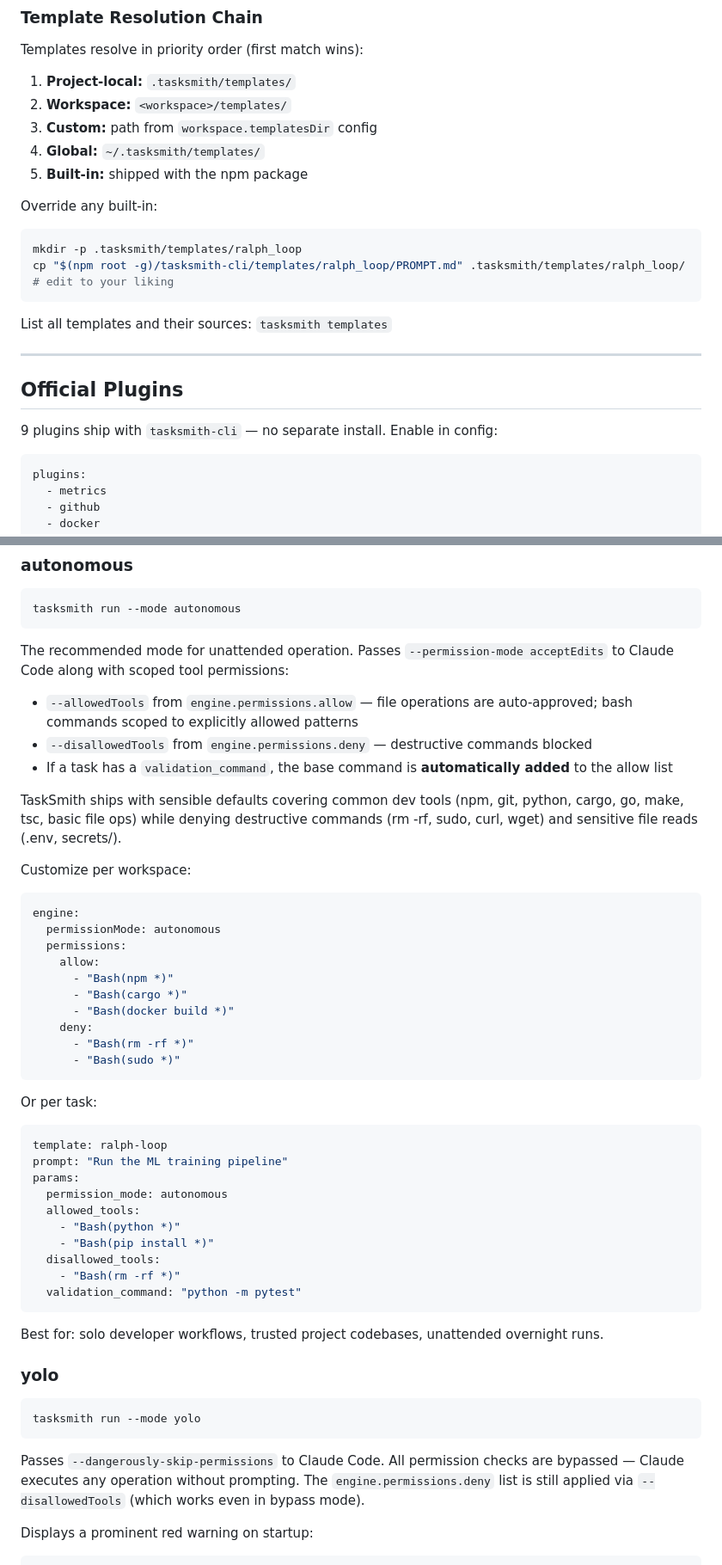
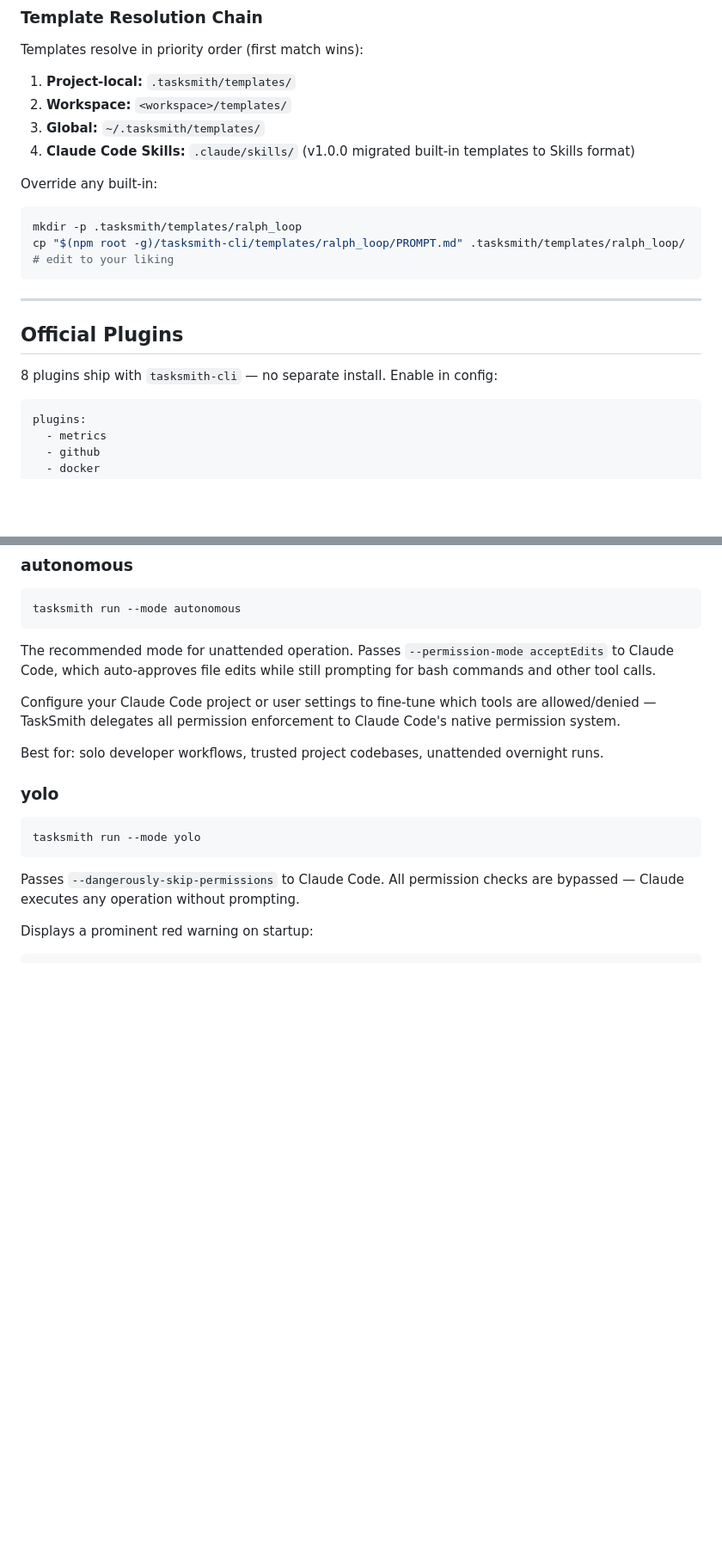
Before and after one commit to mattezell/tasksmith, a Markdown page: README.md, 2 parts joined by grey strips. Shown at 86% size. Rendered like a GitHub page; blank space fills up the shorter version.

````diff
--- a/README.md
+++ b/README.md
@@ -400,9 +350,8 @@ Templates resolve in priority order (first match wins):
 
 1. **Project-local:** `.tasksmith/templates/`
 2. **Workspace:** `<workspace>/templates/`
-3. **Custom:** path from `workspace.templatesDir` config
-4. **Global:** `~/.tasksmith/templates/`
-5. **Built-in:** shipped with the npm package
+3. **Global:** `~/.tasksmith/templates/`
+4. **Claude Code Skills:** `.claude/skills/` (v1.0.0 migrated built-in templates to Skills format)
 
 Override any built-in:
 
@@ -412,13 +361,11 @@ cp "$(npm root -g)/tasksmith-cli/templates/ralph_loop/PROMPT.md" .tasksmith/temp
 # edit to your liking
 ```
 
-List all templates and their sources: `tasksmith templates`
-
 ---
 
 ## Official Plugins
 
-9 plugins ship with `tasksmith-cli` — no separate install. Enable in config:
+8 plugins ship with `tasksmith-cli` — no separate install. Enable in config:
 
 ```yaml
 plugins:
@@ -903,43 +828,9 @@ Best for: learning the system, environments where you've already configured Clau
 tasksmith run --mode autonomous
 ```
 
-The recommended mode for unattended operation. Passes `--permission-mode acceptEdits` to Claude Code along with scoped tool permissions:
+The recommended mode for unattended operation. Passes `--permission-mode acceptEdits` to Claude Code, which auto-approves file edits while still prompting for bash commands and other tool calls.
 
-- `--allowedTools` from `engine.permissions.allow` — file operations are auto-approved; bash commands scoped to explicitly allowed patterns
-- `--disallowedTools` from `engine.permissions.deny` — destructive commands blocked
-- If a task has a `validation_command`, the base command is **automatically added** to the allow list
-
-TaskSmith ships with sensible defaults covering common dev tools (npm, git, python, cargo, go, make, tsc, basic file ops) while denying destructive commands (rm -rf, sudo, curl, wget) and sensitive file reads (.env, secrets/).
-
-Customize per workspace:
-
-```yaml
-engine:
-  permissionMode: autonomous
-  permissions:
-    allow:
-      - "Bash(npm *)"
-      - "Bash(cargo *)"
-      - "Bash(docker build *)"
-    deny:
-      - "Bash(rm -rf *)"
-      - "Bash(sudo *)"
-```
-
-Or per task:
-
-```yaml
-template: ralph-loop
-prompt: "Run the ML training pipeline"
-params:
-  permission_mode: autonomous
-  allowed_tools:
-    - "Bash(python *)"
-    - "Bash(pip install *)"
-  disallowed_tools:
-    - "Bash(rm -rf *)"
-  validation_command: "python -m pytest"
-```
+Configure your Claude Code project or user settings to fine-tune which tools are allowed/denied — TaskSmith delegates all permission enforcement to Claude Code's native permission system.
 
 Best for: solo developer workflows, trusted project codebases, unattended overnight runs.
 
@@ -949,7 +840,7 @@ Best for: solo developer workflows, trusted project codebases, unattended overni
 tasksmith run --mode yolo
 ```
 
-Passes `--dangerously-skip-permissions` to Claude Code. All permission checks are bypassed — Claude executes any operation without prompting. The `engine.permissions.deny` list is still applied via `--disallowedTools` (which works even in bypass mode).
+Passes `--dangerously-skip-permissions` to Claude Code. All permission checks are bypassed — Claude executes any operation without prompting.
 
 Displays a prominent red warning on startup:
 
````
Also changed, not shown: other parts of README.md (+52 -129 lines), CHANGELOG.md (+8 -0 lines), CLAUDE.md (+6 -6 lines).
